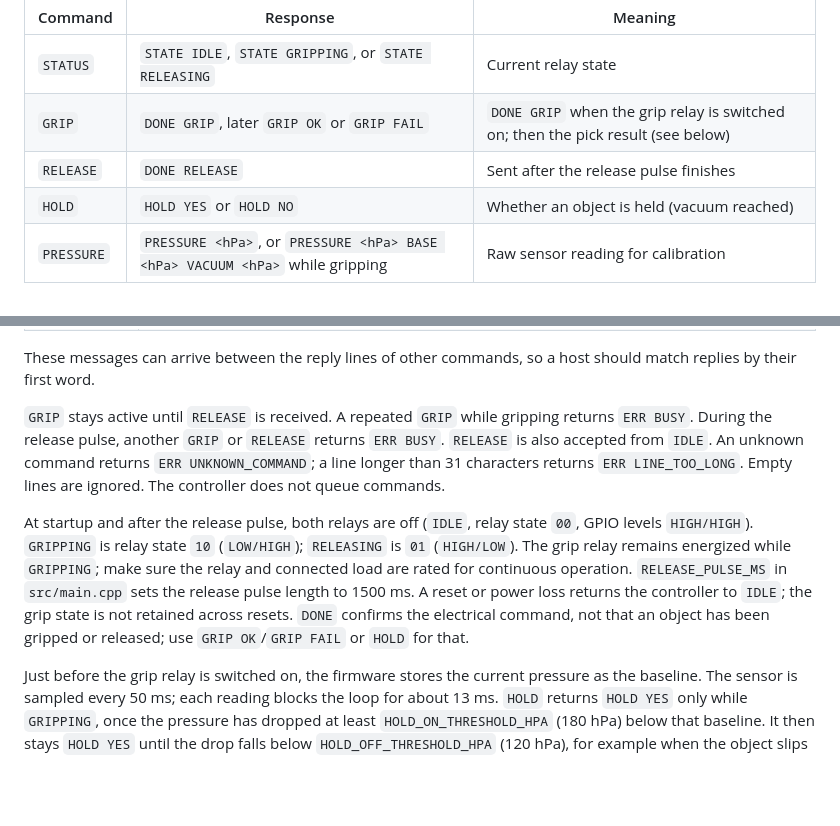
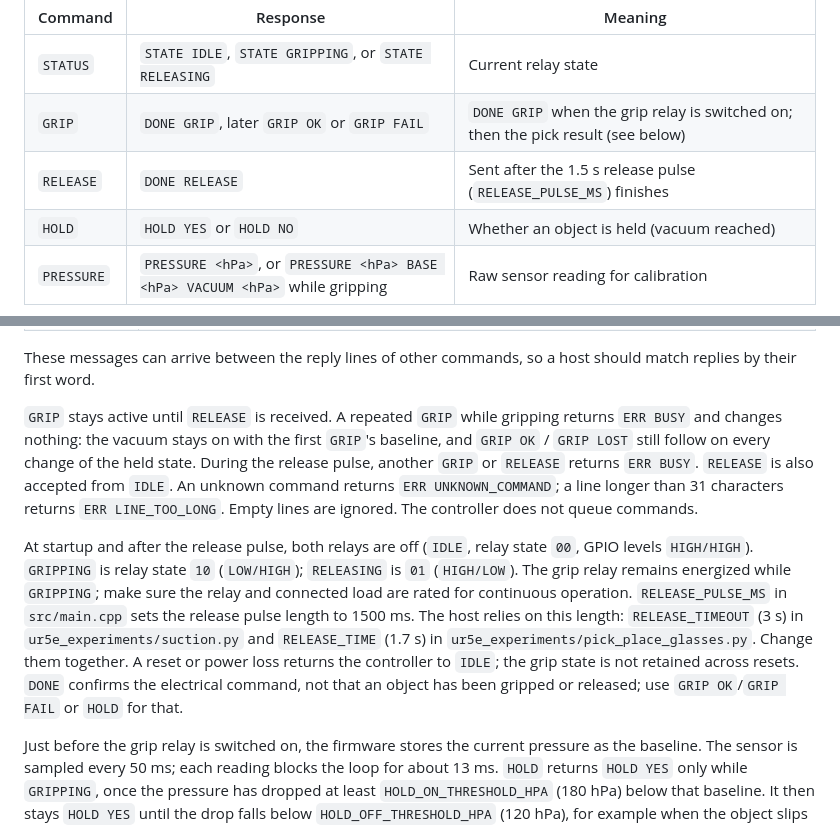
Before and after one commit to AndrzejKalinowski/alien_bazaar_2026, a Markdown page: Gripper/README.md, 2 parts joined by grey strips. Rendered like a GitHub page; blank space fills up the shorter version.

Commit message:
Gripper README: pulse length in the protocol table, host mirrors (AUDIT #5)
The 500 ms -> 1500 ms fix was already in; all docs now say 1.5 s. Name
the Python constants that depend on RELEASE_PULSE_MS (suction.py
RELEASE_TIMEOUT, pick_place_glasses.py RELEASE_TIME) next to it, so the
next change keeps them in step, and document that GRIP while gripping
(ERR BUSY) is harmless.

Co-Authored-By: Claude Opus 5.5 <noreply@anthropic.com>

```diff
--- a/Gripper/README.md
+++ b/Gripper/README.md
@@ -23,7 +23,7 @@ Use the board's USB serial connection at 115200 baud, 8N1. Send uppercase ASCII
 | --- | --- | --- |
 | `STATUS` | `STATE IDLE`, `STATE GRIPPING`, or `STATE RELEASING` | Current relay state |
 | `GRIP` | `DONE GRIP`, later `GRIP OK` or `GRIP FAIL` | `DONE GRIP` when the grip relay is switched on; then the pick result (see below) |
-| `RELEASE` | `DONE RELEASE` | Sent after the release pulse finishes |
+| `RELEASE` | `DONE RELEASE` | Sent after the 1.5 s release pulse (`RELEASE_PULSE_MS`) finishes |
 | `HOLD` | `HOLD YES` or `HOLD NO` | Whether an object is held (vacuum reached) |
 | `PRESSURE` | `PRESSURE <hPa>`, or `PRESSURE <hPa> BASE <hPa> VACUUM <hPa>` while gripping | Raw sensor reading for calibration |
 
@@ -38,9 +38,9 @@ While `GRIPPING`, the controller also sends these lines on its own:
 
 These messages can arrive between the reply lines of other commands, so a host should match replies by their first word.
 
-`GRIP` stays active until `RELEASE` is received. A repeated `GRIP` while gripping returns `ERR BUSY`. During the release pulse, another `GRIP` or `RELEASE` returns `ERR BUSY`. `RELEASE` is also accepted from `IDLE`. An unknown command returns `ERR UNKNOWN_COMMAND`; a line longer than 31 characters returns `ERR LINE_TOO_LONG`. Empty lines are ignored. The controller does not queue commands.
+`GRIP` stays active until `RELEASE` is received. A repeated `GRIP` while gripping returns `ERR BUSY` and changes nothing: the vacuum stays on with the first `GRIP`'s baseline, and `GRIP OK` / `GRIP LOST` still follow on every change of the held state. During the release pulse, another `GRIP` or `RELEASE` returns `ERR BUSY`. `RELEASE` is also accepted from `IDLE`. An unknown command returns `ERR UNKNOWN_COMMAND`; a line longer than 31 characters returns `ERR LINE_TOO_LONG`. Empty lines are ignored. The controller does not queue commands.
 
-At startup and after the release pulse, both relays are off (`IDLE`, relay state `00`, GPIO levels `HIGH/HIGH`). `GRIPPING` is relay state `10` (`LOW/HIGH`); `RELEASING` is `01` (`HIGH/LOW`). The grip relay remains energized while `GRIPPING`; make sure the relay and connected load are rated for continuous operation. `RELEASE_PULSE_MS` in `src/main.cpp` sets the release pulse length to 1500 ms. A reset or power loss returns the controller to `IDLE`; the grip state is not retained across resets. `DONE` confirms the electrical command, not that an object has been gripped or released; use `GRIP OK`/`GRIP FAIL` or `HOLD` for that.
+At startup and after the release pulse, both relays are off (`IDLE`, relay state `00`, GPIO levels `HIGH/HIGH`). `GRIPPING` is relay state `10` (`LOW/HIGH`); `RELEASING` is `01` (`HIGH/LOW`). The grip relay remains energized while `GRIPPING`; make sure the relay and connected load are rated for continuous operation. `RELEASE_PULSE_MS` in `src/main.cpp` sets the release pulse length to 1500 ms. The host relies on this length: `RELEASE_TIMEOUT` (3 s) in `ur5e_experiments/suction.py` and `RELEASE_TIME` (1.7 s) in `ur5e_experiments/pick_place_glasses.py`. Change them together. A reset or power loss returns the controller to `IDLE`; the grip state is not retained across resets. `DONE` confirms the electrical command, not that an object has been gripped or released; use `GRIP OK`/`GRIP FAIL` or `HOLD` for that.
 
 Just before the grip relay is switched on, the firmware stores the current pressure as the baseline. The sensor is sampled every 50 ms; each reading blocks the loop for about 13 ms. `HOLD` returns `HOLD YES` only while `GRIPPING`, once the pressure has dropped at least `HOLD_ON_THRESHOLD_HPA` (180 hPa) below that baseline. It then stays `HOLD YES` until the drop falls below `HOLD_OFF_THRESHOLD_HPA` (120 hPa), for example when the object slips off; otherwise it returns `HOLD NO`. The thresholds come from a 10-cycle test: with an open cup the vacuum settles at 71–99 hPa, and with a held object it reaches 213–395 hPa. When the object seals, the drop passed 180 hPa 0.9–5.4 s after `GRIP` (1–3 s in most cycles), which is why `GRIP FAIL` waits 8 s. To recalibrate, send `GRIP` and read `PRESSURE` with the cup open and then with an object sealed on it, and set the thresholds between the two `VACUUM` levels in `src/main.cpp`. If the sensor is not detected at startup or a reading fails, `HOLD` and `PRESSURE` return `ERR NO_SENSOR`; the relays keep working without the sensor.
 
```
Also changed, not shown: AUDIT.md (+1 -1 lines).
